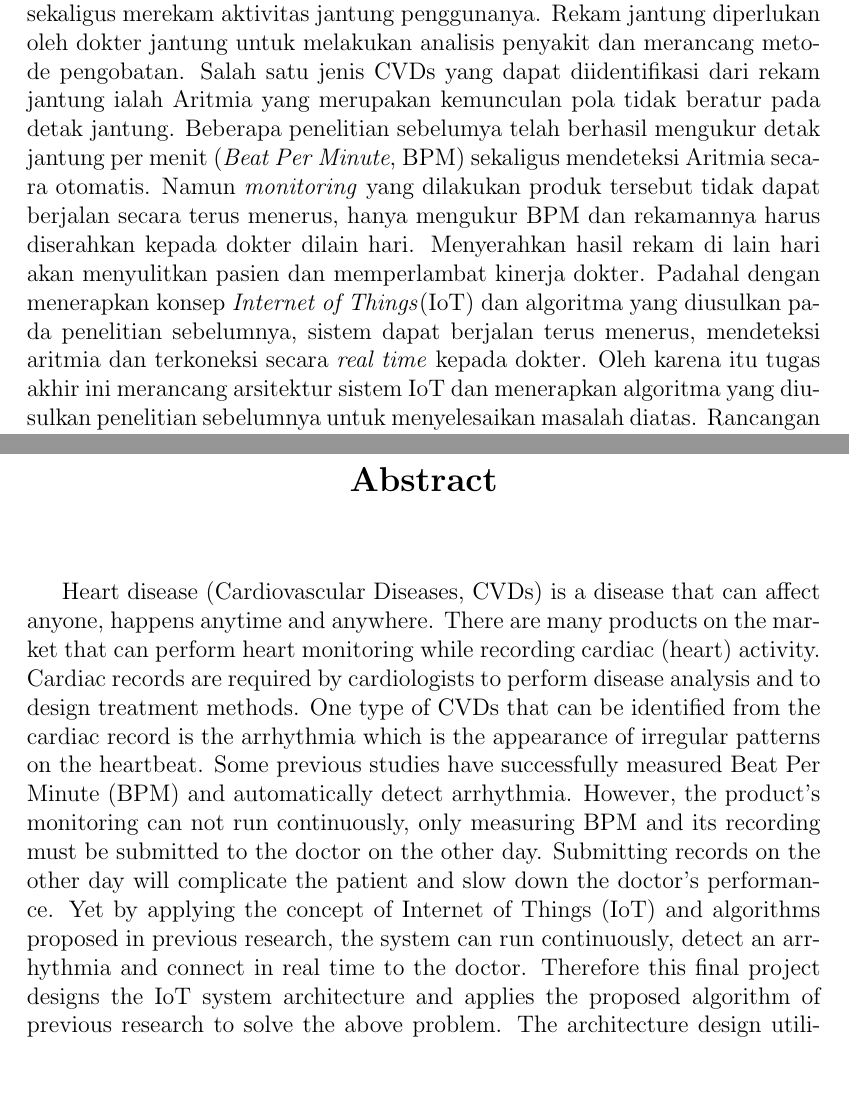
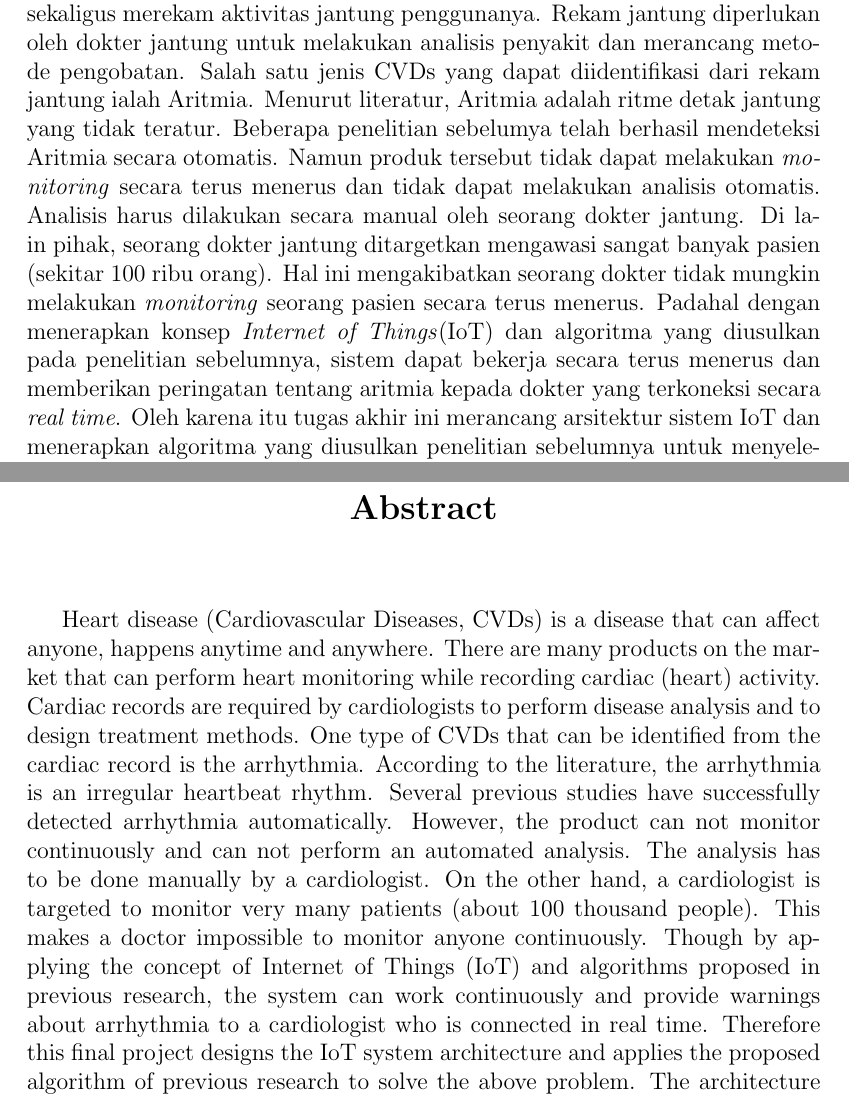
Before and after one commit to alifgiant/TA-Buku, a LaTeX book (main.tex, which reads Abstract-En.tex, Abstrak-Indo.tex): two parts of pages 4 and 5 of 58, joined at a grey line, cut so that both start at the same text, the shorter picture padded with empty space. Compiled offline with pdfLaTeX.

Commit message:
abstract revised

```diff
--- a/Abstract-En.tex
+++ b/Abstract-En.tex
@@ -1,6 +1,6 @@
 \chapter*{Abstract}
 
-Heart disease (Cardiovascular Diseases, CVDs) is a disease that can affect anyone, happens anytime and anywhere. There are many products on the market that can perform heart monitoring while recording cardiac (heart) activity. Cardiac records are required by cardiologists to perform disease analysis and to design treatment methods. One type of CVDs that can be identified from the cardiac record is the arrhythmia which is the appearance of irregular patterns on the heartbeat. Some previous studies have successfully measured Beat Per Minute (BPM) and automatically detect arrhythmia. However, the product's monitoring can not run continuously, only measuring BPM and its recording must be submitted to the doctor on the other day. Submitting records on the other day will complicate the patient and slow down the doctor's performance. Yet by applying the concept of Internet of Things (IoT) and algorithms proposed in previous research, the system can run continuously, detect an arrhythmia and connect in real time to the doctor. Therefore this final project designs the IoT system architecture and applies the proposed algorithm of previous research to solve the above problem. The architecture design utilizes MQTT as a network communication protocol designed to process multiple sensors and multiple viewers at once. Algorithm applied to the architecture is the modification algorithm proposed Pan-Tompkin (1985), Deshmane (2009) and Tsipouras (2005). Pan-Tomkins and Deshmane proposed a method for preprocessing and processing the sensor readings data. Tsipouras proposed a rule-based classification method to classify arrhythmias using the peak feature (point R or Systolic point) of cardiac record. Based on testing, the performance of the proposed system architecture in this final project is considered good, that is, it can serve a maximum of xxx sensor with average delay xxx ms and xx\% accuracy level for detection of transient detection although arrhythmia has poor performance with accuracy only xx\%.
+Heart disease (Cardiovascular Diseases, CVDs) is a disease that can affect anyone, happens anytime and anywhere. There are many products on the market that can perform heart monitoring while recording cardiac (heart) activity. Cardiac records are required by cardiologists to perform disease analysis and to design treatment methods. One type of CVDs that can be identified from the cardiac record is the arrhythmia. According to the literature, the arrhythmia is an irregular heartbeat rhythm. Several previous studies have successfully detected arrhythmia automatically. However, the product can not monitor continuously and can not perform an automated analysis. The analysis has to be done manually by a cardiologist. On the other hand, a cardiologist is targeted to monitor very many patients (about 100 thousand people). This makes a doctor impossible to monitor anyone continuously. Though by applying the concept of Internet of Things (IoT) and algorithms proposed in previous research, the system can work continuously and provide warnings about arrhythmia to a cardiologist who is connected in real time. Therefore this final project designs the IoT system architecture and applies the proposed algorithm of previous research to solve the above problem. The architecture design utilizes MQTT as a network communication protocol designed to process multiple sensors and multiple viewers at once. Algorithm applied to the architecture is the modification algorithm proposed Pan-Tompkin (1985), Deshmane (2009) and Tsipouras (2005). Pan-Tomkins and Deshmane proposed a method for preprocessing and processing the sensor readings data. Tsipouras proposed a rule-based classification method to classify arrhythmias using the peak feature (point R or Systolic point) of cardiac record. Based on testing, the performance of the proposed system architecture in this final project is considered good, that is, it can serve a maximum of xxx sensor with average delay xxx ms and xx\% accuracy level for detection of transient detection although arrhythmia has poor performance with accuracy only xx\%.
 
 \vspace{0.5 cm}
 \begin{flushleft}
--- a/Abstrak-Indo.tex
+++ b/Abstrak-Indo.tex
@@ -1,8 +1,8 @@
 \chapter*{Abstrak}
 %--Overview-- \\
-Penyakit jantung (Cardiovascular Diseases, CVDs) merupakan penyakit yang dapat menyerang siapa saja, terjadi kapan saja dan dimana saja. Terdapat banyak produk di pasaran yang dapat melakukan \textit{monitoring} jantung sekaligus merekam aktivitas jantung penggunanya. Rekam jantung diperlukan oleh dokter jantung untuk melakukan analisis penyakit dan merancang metode pengobatan. Salah satu jenis CVDs yang dapat diidentifikasi dari rekam jantung ialah Aritmia yang merupakan kemunculan pola tidak beratur pada detak jantung. Beberapa penelitian sebelumya telah berhasil mengukur detak jantung per menit (\textit{Beat Per Minute}, BPM) sekaligus mendeteksi Aritmia secara otomatis.
+Penyakit jantung (Cardiovascular Diseases, CVDs) merupakan penyakit yang dapat menyerang siapa saja, terjadi kapan saja dan dimana saja. Terdapat banyak produk di pasaran yang dapat melakukan \textit{monitoring} jantung sekaligus merekam aktivitas jantung penggunanya. Rekam jantung diperlukan oleh dokter jantung untuk melakukan analisis penyakit dan merancang metode pengobatan. Salah satu jenis CVDs yang dapat diidentifikasi dari rekam jantung ialah Aritmia. Menurut literatur, Aritmia adalah ritme detak jantung yang tidak teratur. Beberapa penelitian sebelumya telah berhasil mendeteksi Aritmia secara otomatis.
 %--Problem-- \\
-Namun \textit{monitoring} yang dilakukan produk tersebut tidak dapat berjalan secara terus menerus, hanya mengukur BPM dan rekamannya harus diserahkan kepada dokter dilain hari. Menyerahkan hasil rekam di lain hari akan menyulitkan pasien dan memperlambat kinerja dokter. Padahal dengan menerapkan konsep \textit{Internet of Things}(IoT) dan algoritma yang diusulkan pada penelitian sebelumnya, sistem dapat berjalan terus menerus, mendeteksi aritmia dan terkoneksi secara \textit{real time} kepada dokter.
+Namun produk tersebut tidak dapat melakukan \textit{monitoring} secara terus menerus dan tidak dapat melakukan analisis otomatis. Analisis harus dilakukan secara manual oleh seorang dokter jantung. Di lain pihak, seorang dokter jantung ditargetkan mengawasi sangat banyak pasien (sekitar 100 ribu orang). Hal ini mengakibatkan seorang dokter tidak mungkin melakukan \textit{monitoring} seorang pasien secara terus menerus. Padahal dengan menerapkan konsep \textit{Internet of Things}(IoT) dan algoritma yang diusulkan pada penelitian sebelumnya, sistem dapat bekerja secara terus menerus dan memberikan peringatan tentang aritmia kepada dokter yang terkoneksi secara \textit{real time}.
 %--Objective-- \\
 Oleh karena itu tugas akhir ini merancang arsitektur sistem IoT dan menerapkan algoritma yang diusulkan penelitian sebelumnya untuk menyelesaikan masalah diatas.
 %--Methodology-- \\
```
Also changed, not shown: Lembar-Persembahan.tex (+1 -1 lines), main.pdf.
